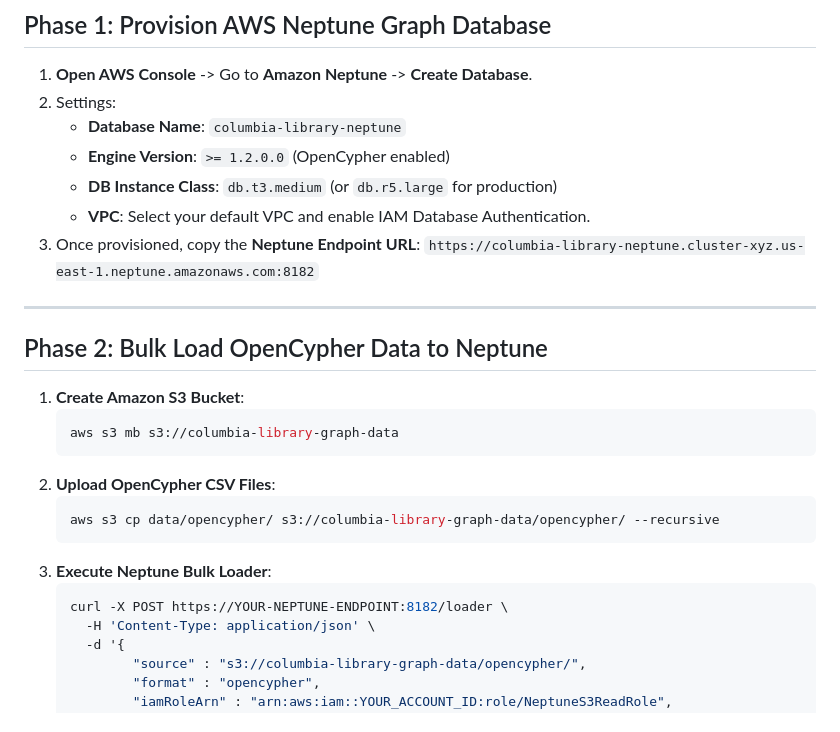
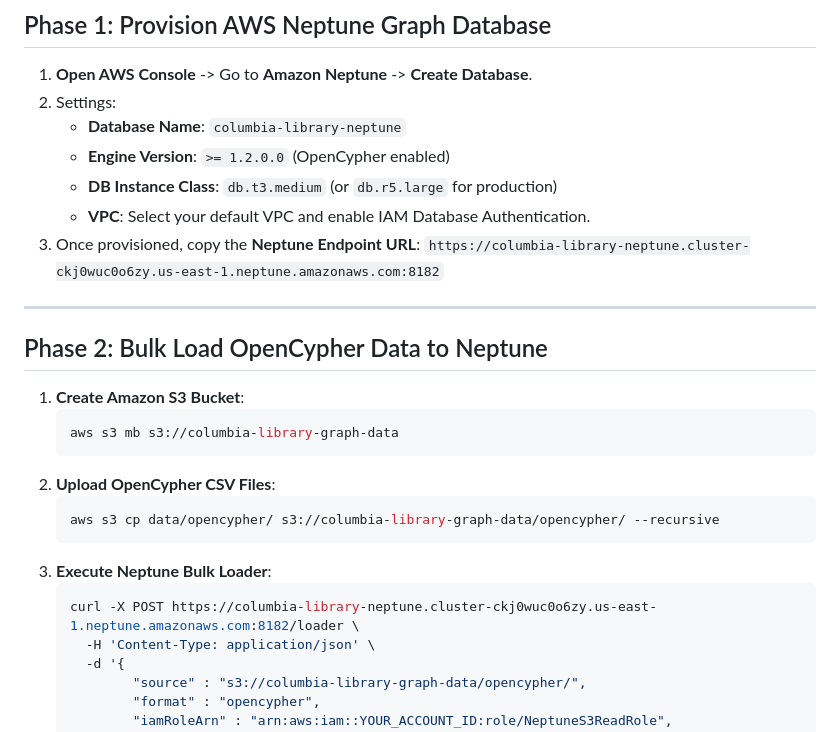
Before and after one commit to iAyon/ColumbiaLibraryDataGraph, a Markdown page: docs/aws_deployment_guide.md, the part around the change. Rendered like a GitHub page.

Commit message:
Update AWS deployment guide with live Neptune cluster endpoint

````diff
--- a/docs/aws_deployment_guide.md
+++ b/docs/aws_deployment_guide.md
@@ -45,7 +45,7 @@ This guide details how to deploy the **Columbia Library Data Graph** application
    - **DB Instance Class**: `db.t3.medium` (or `db.r5.large` for production)
    - **VPC**: Select your default VPC and enable IAM Database Authentication.
 3. Once provisioned, copy the **Neptune Endpoint URL**:
-   `https://columbia-library-neptune.cluster-xyz.us-east-1.neptune.amazonaws.com:8182`
+   `https://columbia-library-neptune.cluster-ckj0wuc0o6zy.us-east-1.neptune.amazonaws.com:8182`
 
 ---
 
@@ -61,7 +61,7 @@ This guide details how to deploy the **Columbia Library Data Graph** application
    ```
 3. **Execute Neptune Bulk Loader**:
    ```bash
-   curl -X POST https://YOUR-NEPTUNE-ENDPOINT:8182/loader \
+   curl -X POST https://columbia-library-neptune.cluster-ckj0wuc0o6zy.us-east-1.neptune.amazonaws.com:8182/loader \
      -H 'Content-Type: application/json' \
      -d '{
            "source" : "s3://columbia-library-graph-data/opencypher/",
````
